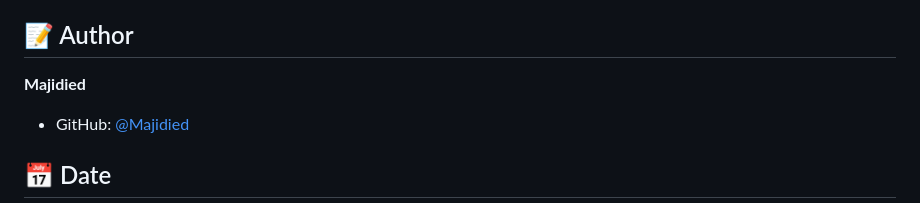
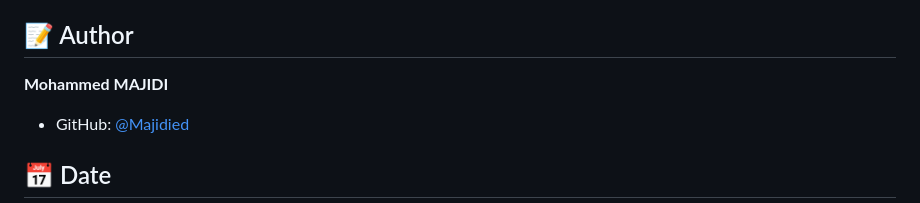
Before and after one commit to Majidied/TechJS-TPs, a Markdown page: README.md, the part around the change printed below. Rendered like a GitHub page.

Commit message:
Update README.md for formatting improvements and author name change

```diff
--- a/README.md
+++ b/README.md
@@ -125,7 +136,8 @@ By completing these TPs, you will learn:
 
 ## 📝 Author
 
-**Majidied**
+**Mohammed MAJIDI**
+
 - GitHub: [@Majidied](https://github.com/Majidied)
 
 ## 📅 Date
```
Also changed, not shown: other parts of README.md (+11 -0 lines).
